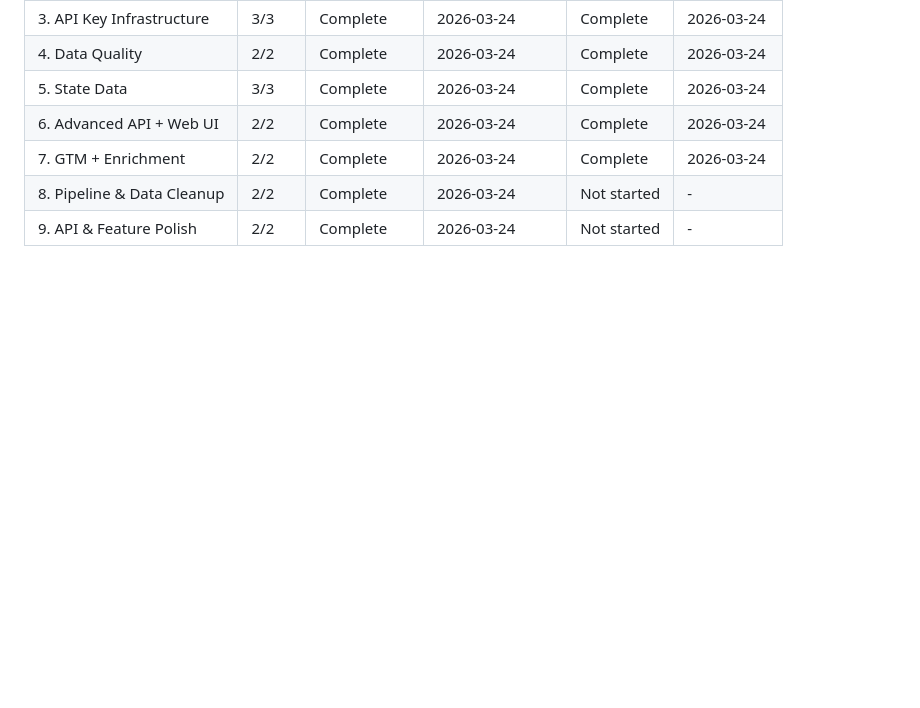
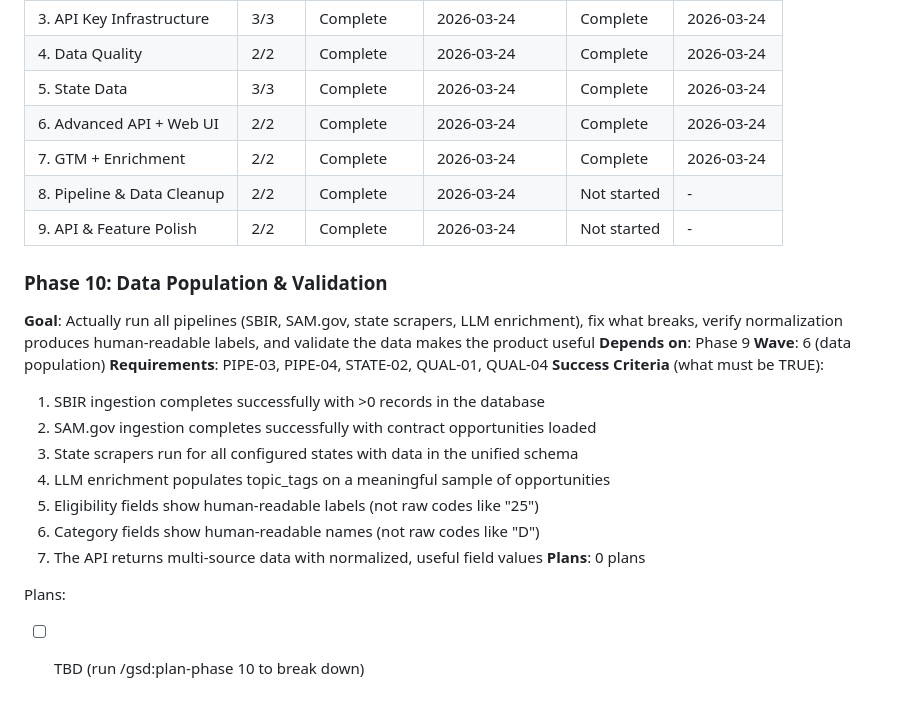
Before and after one commit to jefrya123/grantflow, a Markdown page: .planning/ROADMAP.md, the part around the change. Rendered like a GitHub page; blank space fills up the shorter version.

Commit message:
docs(phase-10): add data population & validation phase to roadmap

```diff
--- a/.planning/ROADMAP.md
+++ b/.planning/ROADMAP.md
@@ -218,3 +218,21 @@ Wave 5:  Phase 8 ║ Phase 9   (gap closure — parallel)
 | 7. GTM + Enrichment | 2/2 | Complete   | 2026-03-24 | Complete | 2026-03-24 |
 | 8. Pipeline & Data Cleanup | 2/2 | Complete   | 2026-03-24 | Not started | - |
 | 9. API & Feature Polish | 2/2 | Complete   | 2026-03-24 | Not started | - |
+
+### Phase 10: Data Population & Validation
+**Goal**: Actually run all pipelines (SBIR, SAM.gov, state scrapers, LLM enrichment), fix what breaks, verify normalization produces human-readable labels, and validate the data makes the product useful
+**Depends on**: Phase 9
+**Wave**: 6 (data population)
+**Requirements**: PIPE-03, PIPE-04, STATE-02, QUAL-01, QUAL-04
+**Success Criteria** (what must be TRUE):
+  1. SBIR ingestion completes successfully with >0 records in the database
+  2. SAM.gov ingestion completes successfully with contract opportunities loaded
+  3. State scrapers run for all configured states with data in the unified schema
+  4. LLM enrichment populates topic_tags on a meaningful sample of opportunities
+  5. Eligibility fields show human-readable labels (not raw codes like "25")
+  6. Category fields show human-readable names (not raw codes like "D")
+  7. The API returns multi-source data with normalized, useful field values
+**Plans**: 0 plans
+
+Plans:
+- [ ] TBD (run /gsd:plan-phase 10 to break down)
```
Also changed, not shown: .planning/STATE.md (+4 -0 lines).
